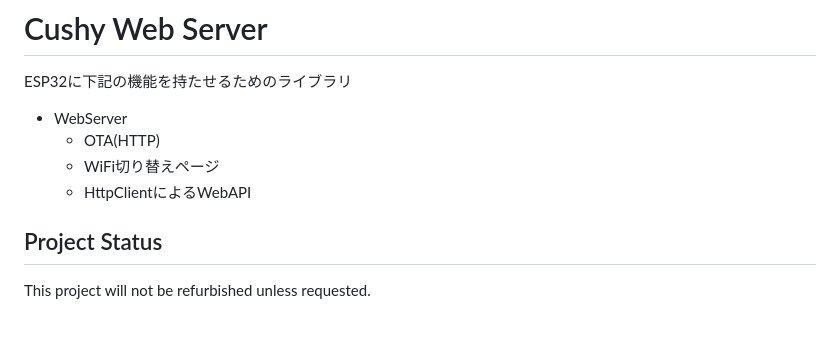
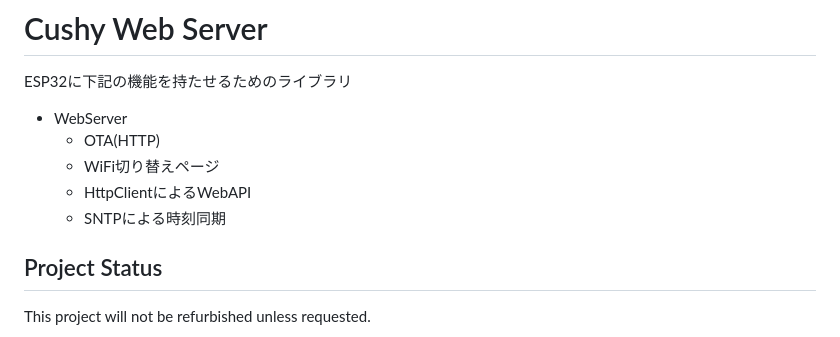
Before and after one commit to MaSiRoProjectOSS/CushyWebServer, a Markdown page: README.md, the part around the change. Drawn GitHub-style.

Commit message:
ReadMeを修正

```diff
--- a/README.md
+++ b/README.md
@@ -6,6 +6,7 @@ ESP32に下記の機能を持たせるためのライブラリ
   * OTA(HTTP)
   * WiFi切り替えページ
   * HttpClientによるWebAPI
+  * SNTPによる時刻同期
 
 ## Project Status
 
```
